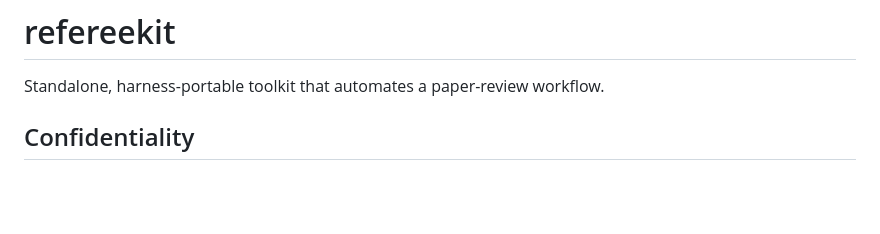
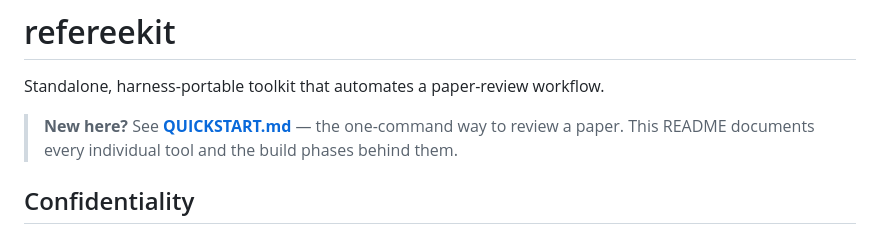
Before and after one commit to junipertcy/refereekit, a Markdown page: README.md, the part around the change. Drawn GitHub-style; blank space fills up the shorter version.

Commit message:
docs: add QUICKSTART — one-command review guide for users
Co-Authored-By: Claude Opus 4.8 <noreply@anthropic.com>

```diff
--- a/README.md
+++ b/README.md
@@ -1,6 +1,9 @@
 # refereekit
 
 Standalone, harness-portable toolkit that automates a paper-review workflow.
+
+> **New here?** See **[QUICKSTART.md](QUICKSTART.md)** — the one-command way to review a
+> paper. This README documents every individual tool and the build phases behind them.
 
 ## Confidentiality
 Confidential manuscripts and text derived from them are never committed. The only
```
Also changed, not shown: QUICKSTART.md (added, +62 -0 lines).
